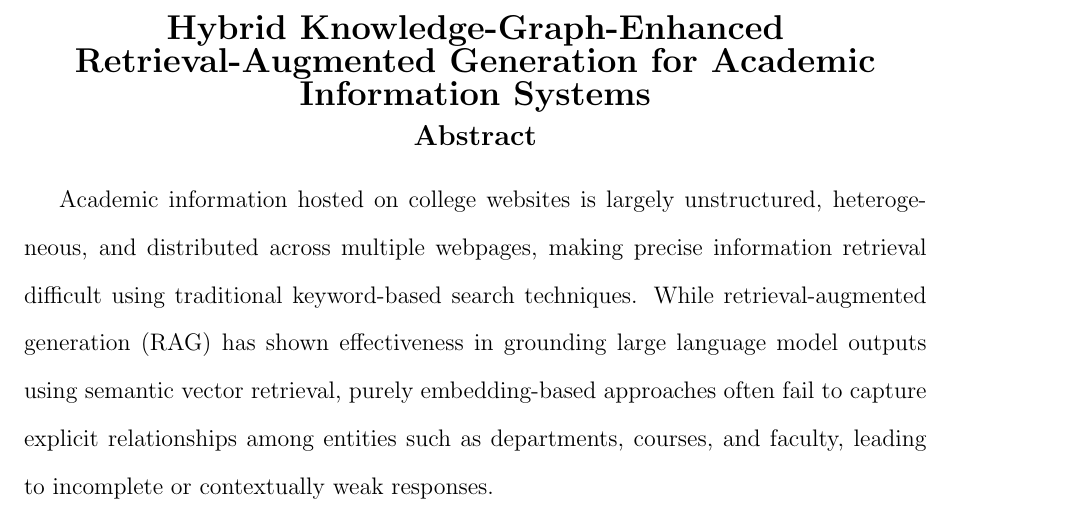
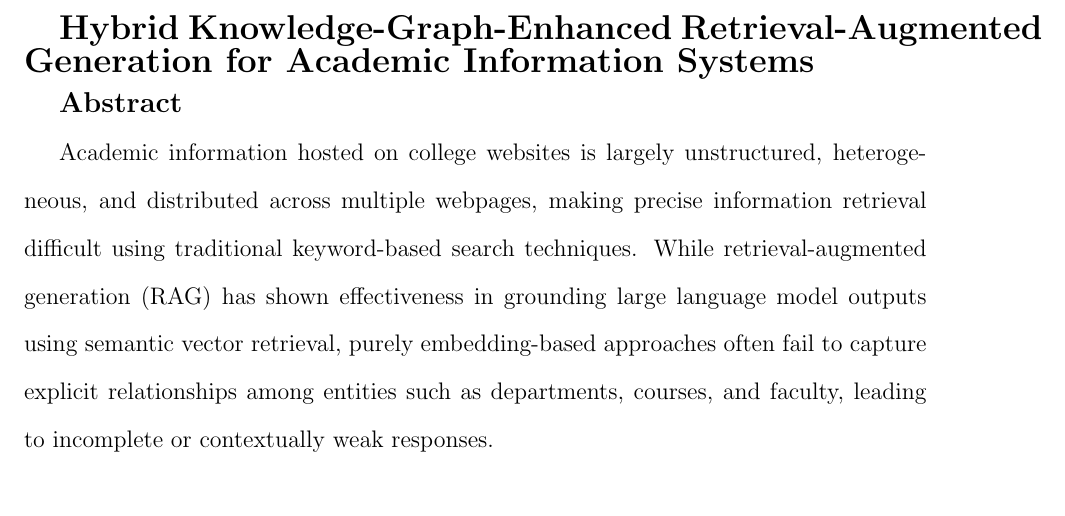
Before and after one commit to eternalflame02/college-info-system, a LaTeX document (Docs/Abstract/main.tex): part of page 1 of 2, cut so that both start at the same text. Compiled offline with pdfLaTeX.

Commit message:
docs: update title for hybrid knowledge-graph-enhanced retrieval-augmented generation framework

```diff
--- a/Docs/Abstract/main.tex
+++ b/Docs/Abstract/main.tex
@@ -4,7 +4,7 @@
 
 \begin{document}
 
-\begin{center}
+
     \textbf{\Large Hybrid Knowledge-Graph-Enhanced Retrieval-Augmented Generation for Academic Information Systems}
 
     \vspace{0.2cm}
```
